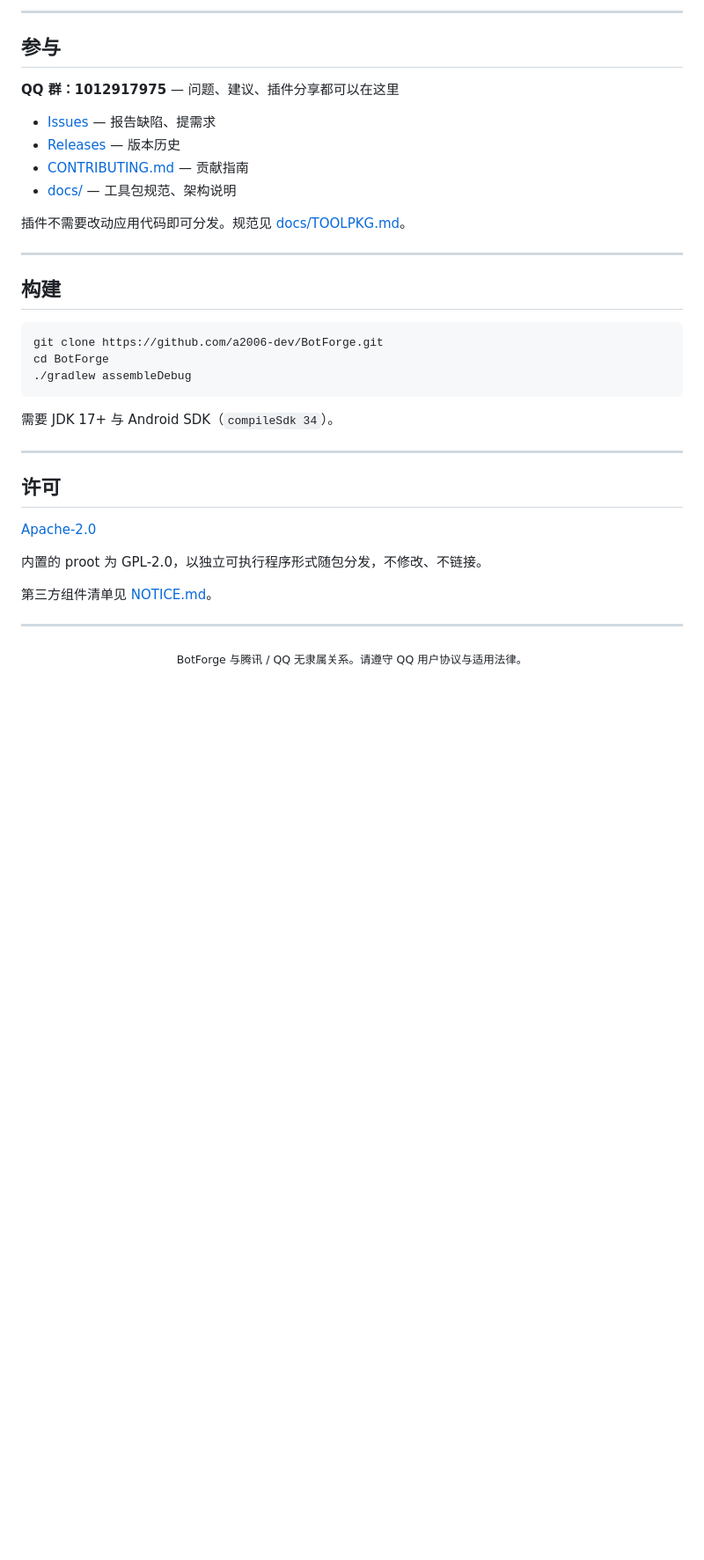
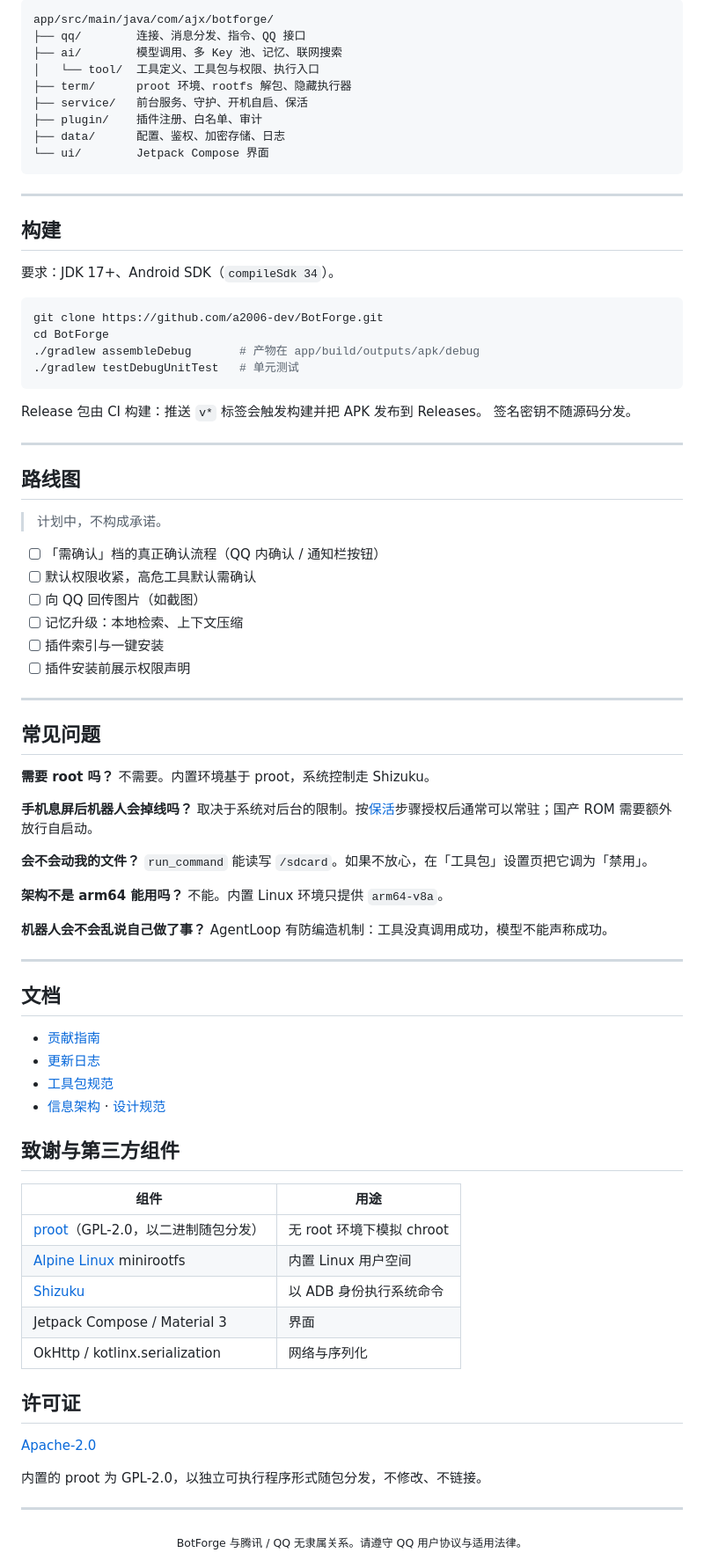
Before and after one commit to a2006-dev/BotForge, a Markdown page: README.md, the part around one of its changes. Shown at 88% size. GitHub-like rendering; blank space fills up the shorter version.

````diff
--- a/README.md
+++ b/README.md
@@ -140,38 +210,83 @@ APK 由 GitHub Actions 从源码构建。签名密钥不随源码分发，因此
 
----
-
-## 参与
-
-**QQ 群：1012917975** — 问题、建议、插件分享都可以在这里
-
-- [Issues](https://github.com/a2006-dev/BotForge/issues) — 报告缺陷、提需求
-- [Releases](https://github.com/a2006-dev/BotForge/releases) — 版本历史
-- [CONTRIBUTING.md](CONTRIBUTING.md) — 贡献指南
-- [docs/](docs/) — 工具包规范、架构说明
-
-插件不需要改动应用代码即可分发。规范见 [docs/TOOLPKG.md](docs/TOOLPKG.md)。
+```text
+app/src/main/java/com/ajx/botforge/
+├── qq/        连接、消息分发、指令、QQ 接口
+├── ai/        模型调用、多 Key 池、记忆、联网搜索
+│   └── tool/  工具定义、工具包与权限、执行入口
+├── term/      proot 环境、rootfs 解包、隐藏执行器
+├── service/   前台服务、守护、开机自启、保活
+├── plugin/    插件注册、白名单、审计
+├── data/      配置、鉴权、加密存储、日志
+└── ui/        Jetpack Compose 界面
+```
 
 ---
 
 ## 构建
 
+要求：JDK 17+、Android SDK（`compileSdk 34`）。
+
 ```bash
 git clone https://github.com/a2006-dev/BotForge.git
 cd BotForge
-./gradlew assembleDebug
+./gradlew assembleDebug       # 产物在 app/build/outputs/apk/debug
+./gradlew testDebugUnitTest   # 单元测试
 ```
 
-需要 JDK 17+ 与 Android SDK（`compileSdk 34`）。
+Release 包由 CI 构建：推送 `v*` 标签会触发构建并把 APK 发布到 Releases。
+签名密钥不随源码分发。
 
 ---
 
-## 许可
+## 路线图
+
+> 计划中，不构成承诺。
+
+- [ ] 「需确认」档的真正确认流程（QQ 内确认 / 通知栏按钮）
+- [ ] 默认权限收紧，高危工具默认需确认
+- [ ] 向 QQ 回传图片（如截图）
+- [ ] 记忆升级：本地检索、上下文压缩
+- [ ] 插件索引与一键安装
+- [ ] 插件安装前展示权限声明
+
+---
+
+## 常见问题
+
+**需要 root 吗？** 不需要。内置环境基于 proot，系统控制走 Shizuku。
+
+**手机息屏后机器人会掉线吗？** 取决于系统对后台的限制。按[保活](#快速开始)步骤授权后通常可以常驻；国产 ROM 需要额外放行自启动。
+
+**会不会动我的文件？** `run_command` 能读写 `/sdcard`。如果不放心，在「工具包」设置页把它调为「禁用」。
+
+**架构不是 arm64 能用吗？** 不能。内置 Linux 环境只提供 `arm64-v8a`。
+
+**机器人会不会乱说自己做了事？** AgentLoop 有防编造机制：工具没真调用成功，模型不能声称成功。
+
+---
+
+## 文档
+
+- [贡献指南](CONTRIBUTING.md)
+- [更新日志](CHANGELOG.md)
+- [工具包规范](docs/TOOLPKG.md)
+- [信息架构](docs/02-信息架构.md) · [设计规范](docs/01-设计规范.md)
+
+## 致谢与第三方组件
+
+| 组件 | 用途 |
+| --- | --- |
+| [proot](https://proot-me.github.io/)（GPL-2.0，以二进制随包分发） | 无 root 环境下模拟 chroot |
+| [Alpine Linux](https://alpinelinux.org/) minirootfs | 内置 Linux 用户空间 |
+| [Shizuku](https://github.com/RikkaApps/Shizuku) | 以 ADB 身份执行系统命令 |
+| Jetpack Compose / Material 3 | 界面 |
+| OkHttp / kotlinx.serialization | 网络与序列化 |
+
+## 许可证
 
 [Apache-2.0](LICENSE)
 
 内置的 proot 为 GPL-2.0，以独立可执行程序形式随包分发，不修改、不链接。
-
-第三方组件清单见 [NOTICE.md](NOTICE.md)。
 
 ---
 
````
Also changed, not shown: other parts of README.md (+160 -90 lines), docs/assets/logo.png (added), docs/assets/shot-home.jpg (added), docs/assets/shot-log.jpg (added).
